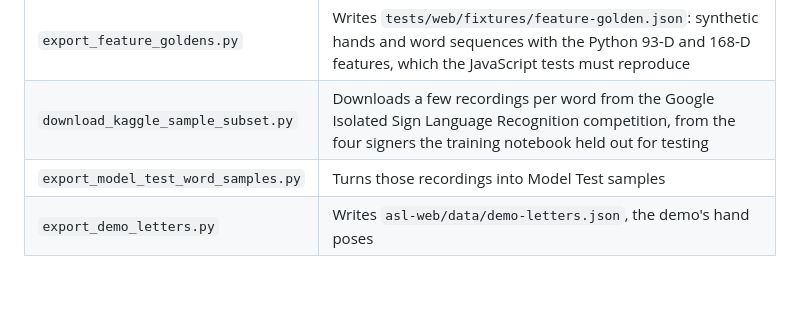
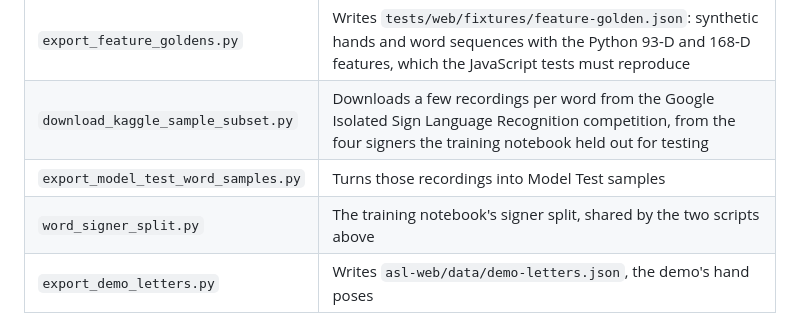
Before and after one commit to alimustafaekmen/asl-assistant, a Markdown page: scripts/README.md, the part around the change. GitHub-like rendering; blank space fills up the shorter version.

Commit message:
docs: list the word signer split helper

```diff
--- a/scripts/README.md
+++ b/scripts/README.md
@@ -68,6 +68,7 @@ camera-free demo.
 | `export_feature_goldens.py` | Writes `tests/web/fixtures/feature-golden.json`: synthetic hands and word sequences with the Python 93-D and 168-D features, which the JavaScript tests must reproduce |
 | `download_kaggle_sample_subset.py` | Downloads a few recordings per word from the Google Isolated Sign Language Recognition competition, from the four signers the training notebook held out for testing |
 | `export_model_test_word_samples.py` | Turns those recordings into Model Test samples |
+| `word_signer_split.py` | The training notebook's signer split, shared by the two scripts above |
 | `export_demo_letters.py` | Writes `asl-web/data/demo-letters.json`, the demo's hand poses |
 
 The feature goldens are built from fixed geometry, with no random numbers.
```
